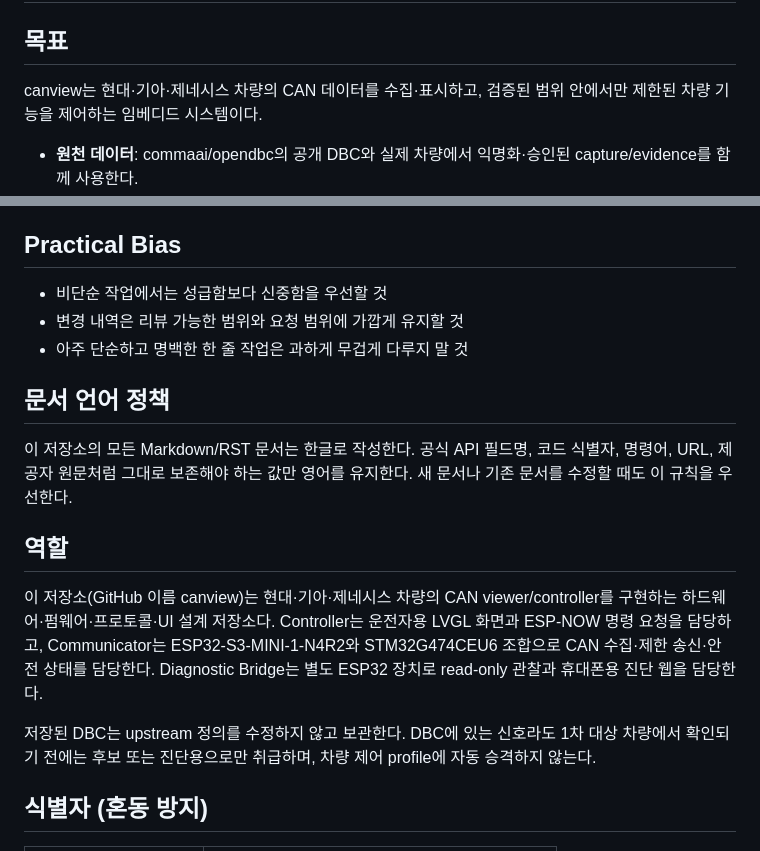
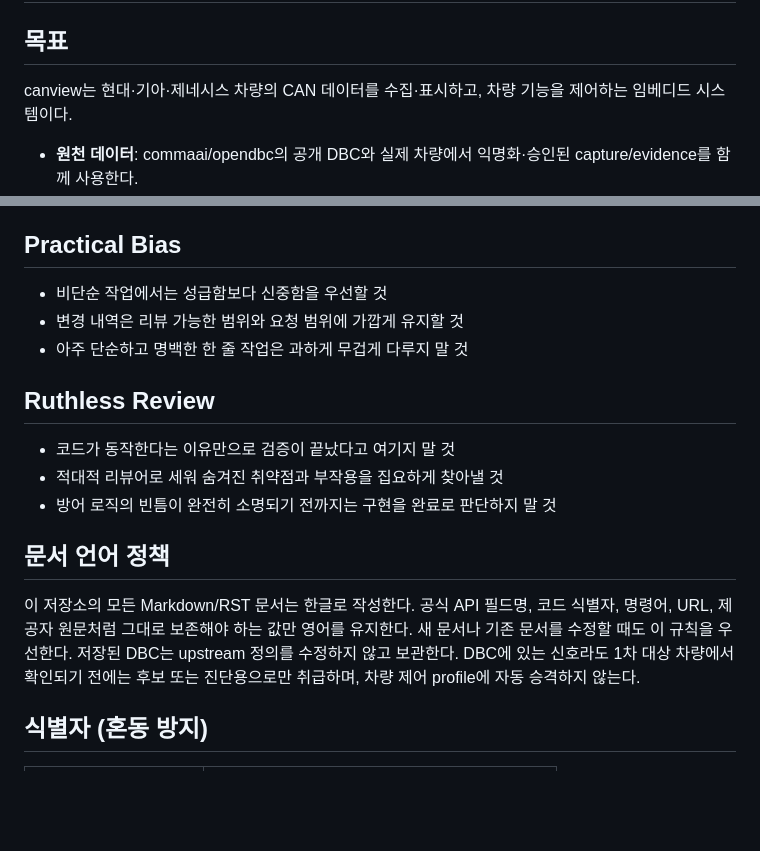
Before and after one commit to digitie/canview, a Markdown page: AGENTS.md, 2 parts joined by grey strips. GitHub-like rendering; blank space fills up the shorter version.

Commit message:
docs: refine agent review guidance

```diff
--- a/AGENTS.md
+++ b/AGENTS.md
@@ -2,7 +2,7 @@
 
 ## 목표
 
-canview는 현대·기아·제네시스 차량의 CAN 데이터를 수집·표시하고, 검증된 범위 안에서만 제한된 차량 기능을 제어하는 임베디드 시스템이다.
+canview는 현대·기아·제네시스 차량의 CAN 데이터를 수집·표시하고, 차량 기능을 제어하는 임베디드 시스템이다.
 
 - **원천 데이터**: commaai/opendbc의 공개 DBC와 실제 차량에서 익명화·승인된 capture/evidence를 함께 사용한다.
 - **기본 운용**: Waveshare ESP32-S3-Touch-LCD-3.5 기반 Controller가 운전자 화면을 제공하고, 별도 Communicator가 최대 3개 CAN bus를 수집한다.
@@ -46,14 +46,15 @@ canview는 현대·기아·제네시스 차량의 CAN 데이터를 수집·표
 - 변경 내역은 리뷰 가능한 범위와 요청 범위에 가깝게 유지할 것
 - 아주 단순하고 명백한 한 줄 작업은 과하게 무겁게 다루지 말 것
 
+## Ruthless Review
+
+- 코드가 동작한다는 이유만으로 검증이 끝났다고 여기지 말 것
+- 적대적 리뷰어로 세워 숨겨진 취약점과 부작용을 집요하게 찾아낼 것
+- 방어 로직의 빈틈이 완전히 소명되기 전까지는 구현을 완료로 판단하지 말 것
+
 ## 문서 언어 정책
 
 이 저장소의 모든 Markdown/RST 문서는 한글로 작성한다. 공식 API 필드명, 코드 식별자, 명령어, URL, 제공자 원문처럼 그대로 보존해야 하는 값만 영어를 유지한다. 새 문서나 기존 문서를 수정할 때도 이 규칙을 우선한다.
-
-## 역할
-
-이 저장소(GitHub 이름 canview)는 현대·기아·제네시스 차량의 CAN viewer/controller를 구현하는 하드웨어·펌웨어·프로토콜·UI 설계 저장소다. Controller는 운전자용 LVGL 화면과 ESP-NOW 명령 요청을 담당하고, Communicator는 ESP32-S3-MINI-1-N4R2와 STM32G474CEU6 조합으로 CAN 수집·제한 송신·안전 상태를 담당한다. Diagnostic Bridge는 별도 ESP32 장치로 read-only 관찰과 휴대폰용 진단 웹을 담당한다.
-
 저장된 DBC는 upstream 정의를 수정하지 않고 보관한다. DBC에 있는 신호라도 1차 대상 차량에서 확인되기 전에는 후보 또는 진단용으로만 취급하며, 차량 제어 profile에 자동 승격하지 않는다.
 
 ## 식별자 (혼동 방지)
```
